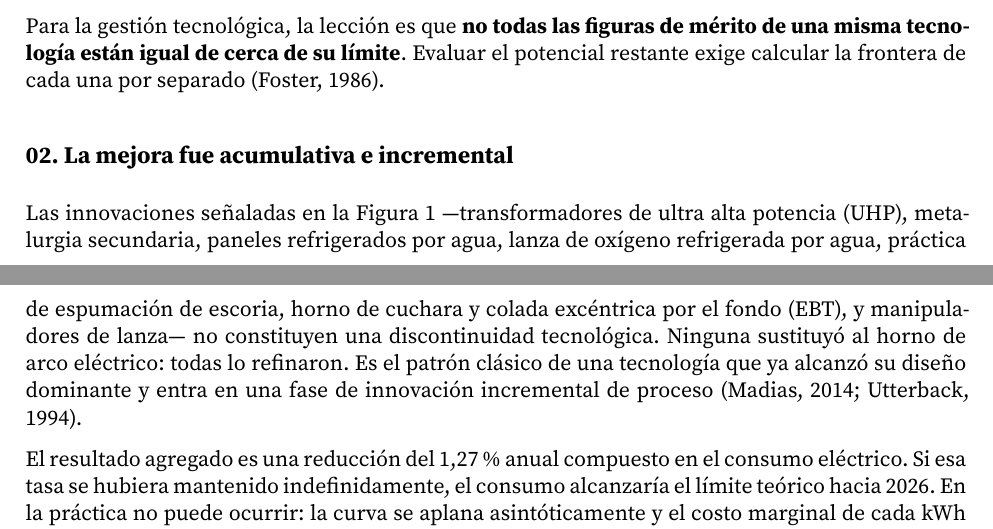
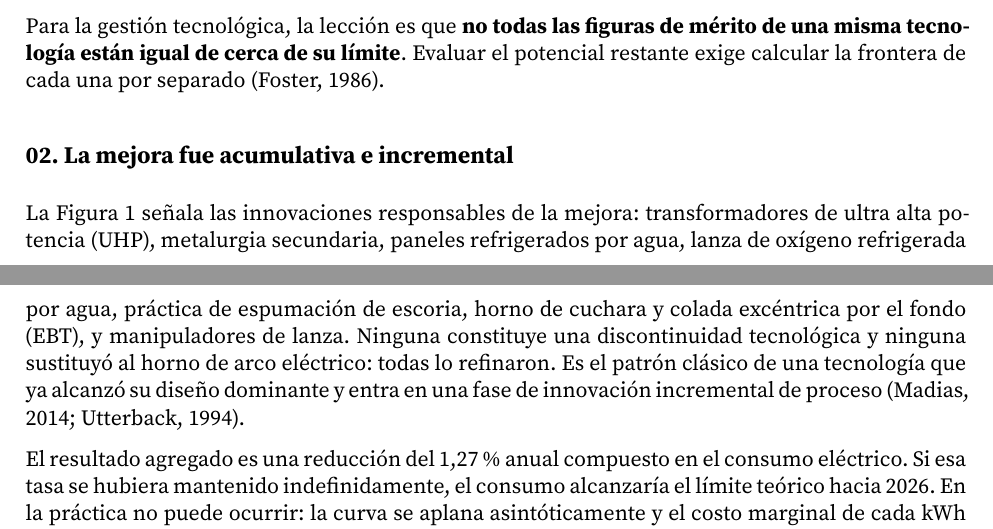
Before and after one commit to crojasaragonez/Chief-Technology-Officer-Program-MIT, a LaTeX document (Gestión del Desarrollo Tecnológico/Módulo 3/actividad_3_1/main.tex): two parts of pages 4 and 5 of 6, joined at a grey line, cut so that both start at the same text. Compiled offline with XeLaTeX.

Commit message:
final edits

```diff
--- a/Gestión del Desarrollo Tecnológico/Módulo 3/actividad_3_1/main.tex
+++ b/Gestión del Desarrollo Tecnológico/Módulo 3/actividad_3_1/main.tex
@@ -256,12 +256,12 @@ potencial restante exige calcular la frontera de cada una por separado
 
 \subsection*{02. La mejora fue acumulativa e incremental}
 
-Las innovaciones señaladas en la Figura~\ref{fig:merito} —transformadores de
-ultra alta potencia (UHP), metalurgia secundaria, paneles refrigerados por agua,
-lanza de oxígeno refrigerada por agua, práctica de espumación de escoria, horno
-de cuchara y colada excéntrica por el fondo (EBT), y manipuladores de lanza— no
-constituyen una discontinuidad tecnológica. Ninguna sustituyó al horno de arco
-eléctrico: todas lo refinaron. Es el patrón clásico de una tecnología que ya
+La Figura~\ref{fig:merito} señala las innovaciones responsables de la mejora:
+transformadores de ultra alta potencia (UHP), metalurgia secundaria, paneles
+refrigerados por agua, lanza de oxígeno refrigerada por agua, práctica de
+espumación de escoria, horno de cuchara y colada excéntrica por el fondo (EBT),
+y manipuladores de lanza. Ninguna constituye una discontinuidad tecnológica y
+ninguna sustituyó al horno de arco eléctrico: todas lo refinaron. Es el patrón clásico de una tecnología que ya
 alcanzó su diseño dominante y entra en una fase de innovación incremental de
 proceso \parencite{utterback1994,madias2014}.
 
```
Also changed, not shown: Gestión del Desarrollo Tecnológico/Módulo 3/actividad_3_1/README.md, Gestión del Desarrollo Tecnológico/Módulo 3/actividad_3_1/main.pdf, Gestión del Desarrollo Tecnológico/Módulo 3/actividad_3_1/main.tex (17 more changed lines).
